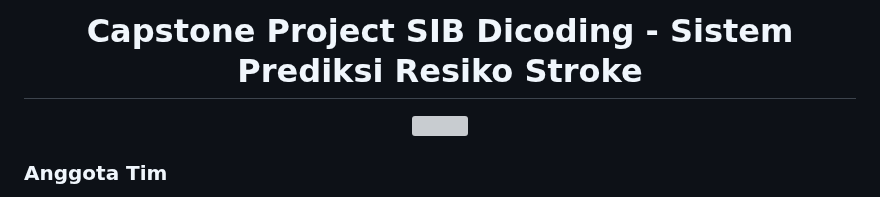
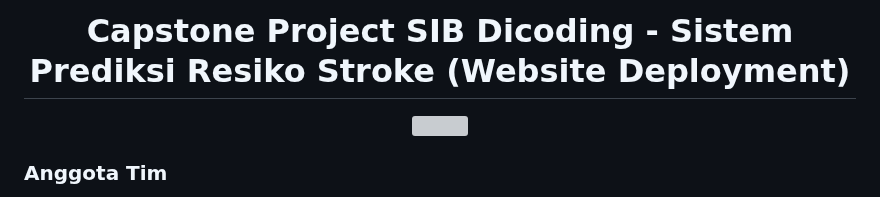
Before and after one commit to Arief-netizen/Portofolio-Proyek-DataScience-ML-AI, a Markdown page: 02. Sistem Prediksi Resiko Stroke (Deployment)/README.md, the part around the change. Rendered like a GitHub page; grey boxes are pictures that could not be loaded.

```diff
--- a/02. Sistem Prediksi Resiko Stroke (Deployment)/README.md
+++ b/02. Sistem Prediksi Resiko Stroke (Deployment)/README.md
@@ -1,4 +1,4 @@
-<h1 align="center">Capstone Project SIB Dicoding - Sistem Prediksi Resiko Stroke</h1>
+<h1 align="center">Capstone Project SIB Dicoding - Sistem Prediksi Resiko Stroke (Website Deployment)</h1>
 <p align="center">
    <img src="https://github.com/Arief-netizen/Portofolio-Proyek-DataScience-ML-AI/assets/56224972/8667243a-0651-4a81-a561-3a902c95c602" height="300">
 </p>
```
